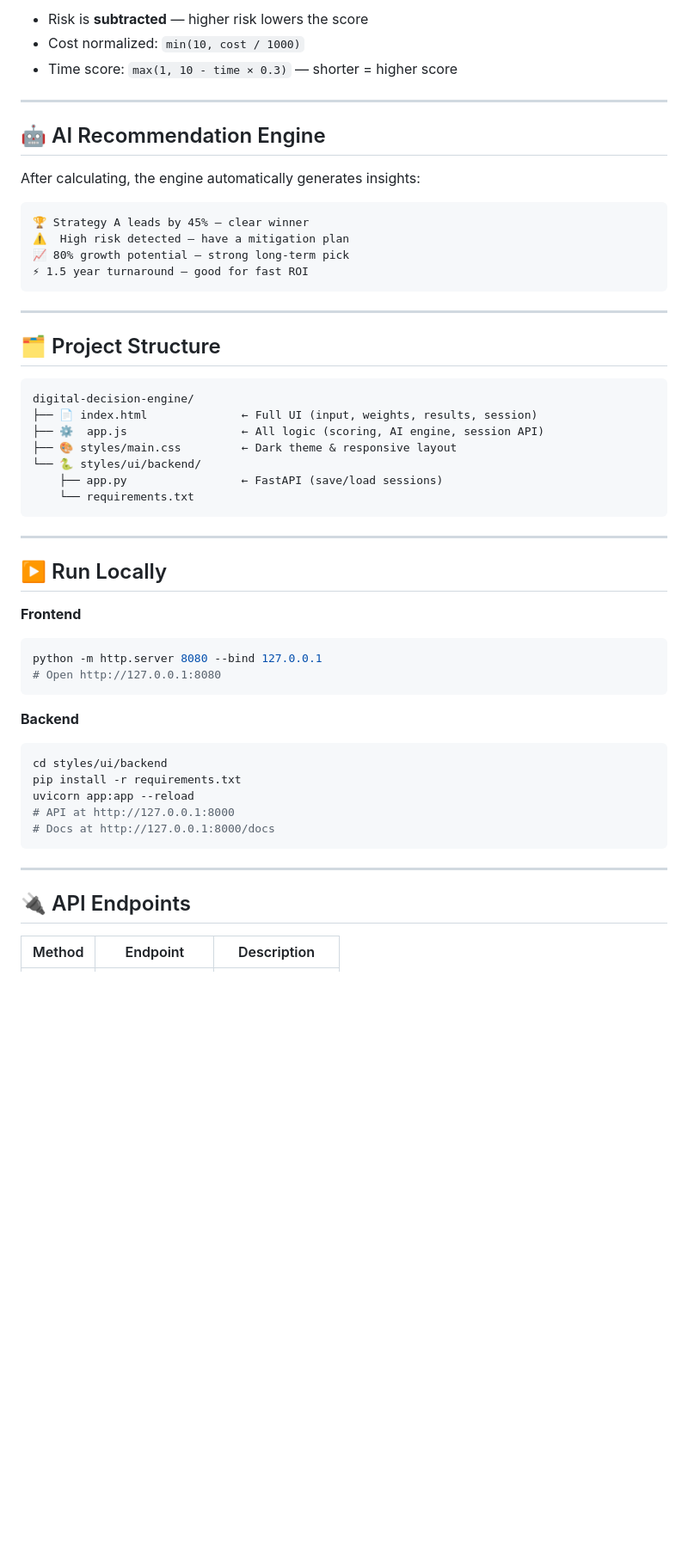
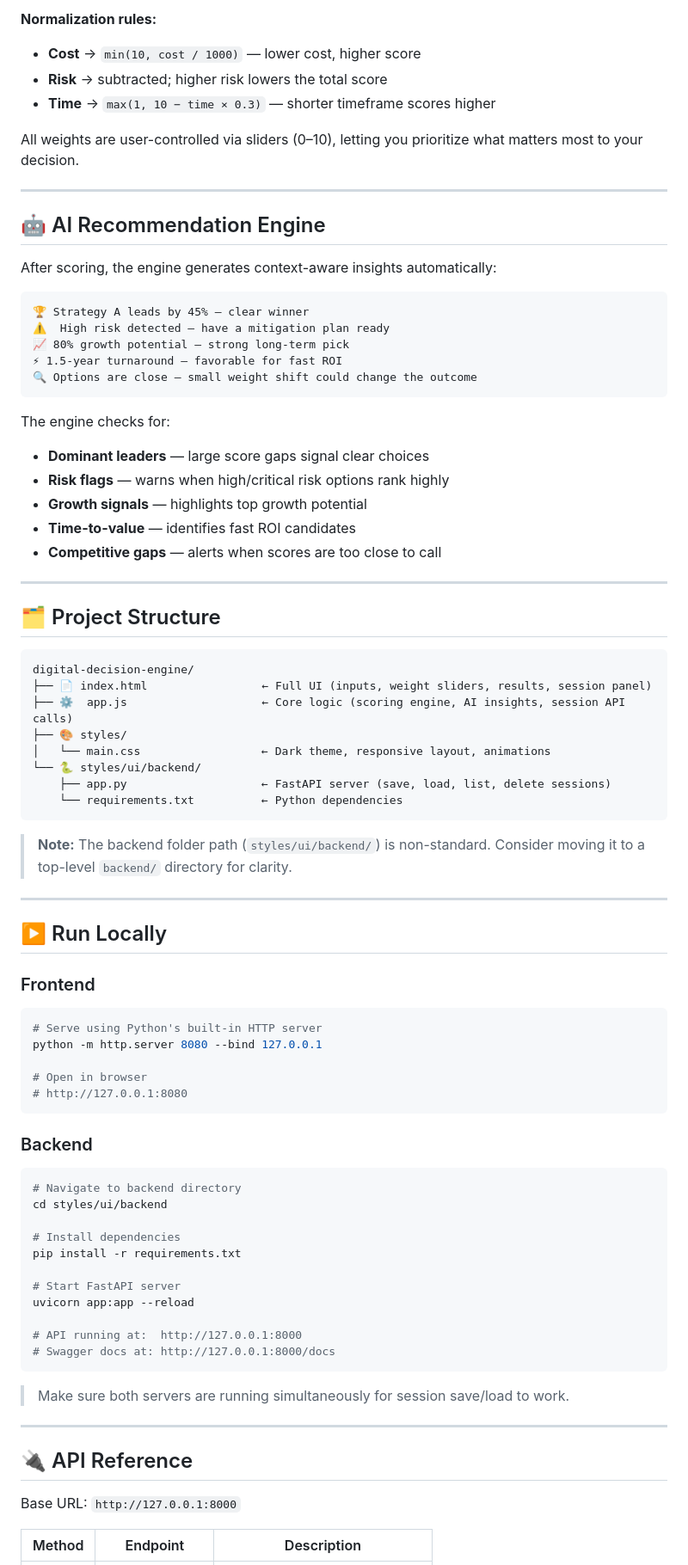
Before and after one commit to rajnarottam38-tech/Digital-Decision-Engine, a Markdown page: README.md, the part around one of its changes. Shown at 86% size. GitHub-like rendering; blank space fills up the shorter version.

Commit message:
Revise README for clarity and updated features
Updated README to enhance clarity and structure, including new features and improved descriptions.

````diff
--- a/README.md
+++ b/README.md
@@ -58,21 +74,32 @@ score = (cost_norm × w) + (growth% / 10 × w) - (risk × w) + (time_score × w)
 ```
 
-- Risk is **subtracted** — higher risk lowers the score
-- Cost normalized: `min(10, cost / 1000)`
-- Time score: `max(1, 10 - time × 0.3)` — shorter = higher score
+**Normalization rules:**
+- **Cost** → `min(10, cost / 1000)` — lower cost, higher score
+- **Risk** → subtracted; higher risk lowers the total score
+- **Time** → `max(1, 10 − time × 0.3)` — shorter timeframe scores higher
+
+All weights are user-controlled via sliders (0–10), letting you prioritize what matters most to your decision.
 
 ---
 
 ## 🤖 AI Recommendation Engine
 
-After calculating, the engine automatically generates insights:
+After scoring, the engine generates context-aware insights automatically:
 
 ```
 🏆 Strategy A leads by 45% — clear winner
-⚠️  High risk detected — have a mitigation plan
+⚠️  High risk detected — have a mitigation plan ready
 📈 80% growth potential — strong long-term pick
-⚡ 1.5 year turnaround — good for fast ROI
+⚡ 1.5-year turnaround — favorable for fast ROI
+🔍 Options are close — small weight shift could change the outcome
 ```
+
+The engine checks for:
+- **Dominant leaders** — large score gaps signal clear choices
+- **Risk flags** — warns when high/critical risk options rank highly
+- **Growth signals** — highlights top growth potential
+- **Time-to-value** — identifies fast ROI candidates
+- **Competitive gaps** — alerts when scores are too close to call
 
 ---
 
@@ -80,35 +107,53 @@ After calculating, the engine automatically generates insights:
 
 ```
 digital-decision-engine/
-├── 📄 index.html              ← Full UI (input, weights, results, session)
-├── ⚙️  app.js                 ← All logic (scoring, AI engine, session API)
-├── 🎨 styles/main.css         ← Dark theme & responsive layout
+├── 📄 index.html                 ← Full UI (inputs, weight sliders, results, session panel)
+├── ⚙️  app.js                    ← Core logic (scoring engine, AI insights, session API calls)
+├── 🎨 styles/
+│   └── main.css                  ← Dark theme, responsive layout, animations
 └── 🐍 styles/ui/backend/
-    ├── app.py                 ← FastAPI (save/load sessions)
-    └── requirements.txt
+    ├── app.py                    ← FastAPI server (save, load, list, delete sessions)
+    └── requirements.txt          ← Python dependencies
 ```
+
+> **Note:** The backend folder path (`styles/ui/backend/`) is non-standard. Consider moving it to a top-level `backend/` directory for clarity.
 
 ---
 
 ## ▶️ Run Locally
 
-**Frontend**
+### Frontend
+
 ```bash
+# Serve using Python's built-in HTTP server
 python -m http.server 8080 --bind 127.0.0.1
-# Open http://127.0.0.1:8080
+
+# Open in browser
+# http://127.0.0.1:8080
 ```
 
-**Backend**
+### Backend
+
 ```bash
+# Navigate to backend directory
 cd styles/ui/backend
+
+# Install dependencies
 pip install -r requirements.txt
+
+# Start FastAPI server
 uvicorn app:app --reload
-# API at http://127.0.0.1:8000
-# Docs at http://127.0.0.1:8000/docs
+
+# API running at:  http://127.0.0.1:8000
+# Swagger docs at: http://127.0.0.1:8000/docs
 ```
+
+> Make sure both servers are running simultaneously for session save/load to work.
 
 ---
 
-## 🔌 API Endpoints
+## 🔌 API Reference
+
+Base URL: `http://127.0.0.1:8000`
 
 | Method | Endpoint | Description |
````
Also changed, not shown: other parts of README.md (+82 -39 lines).
